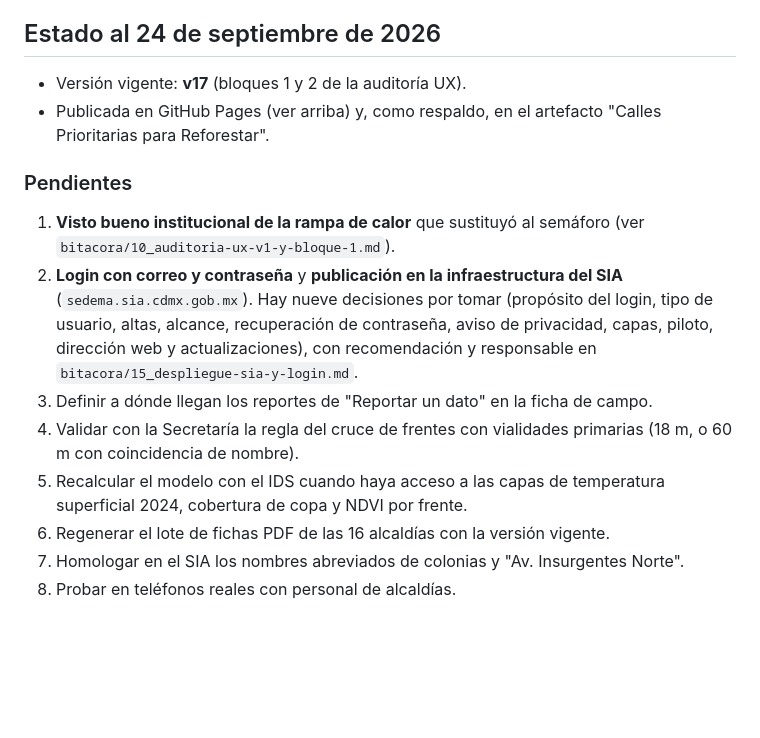
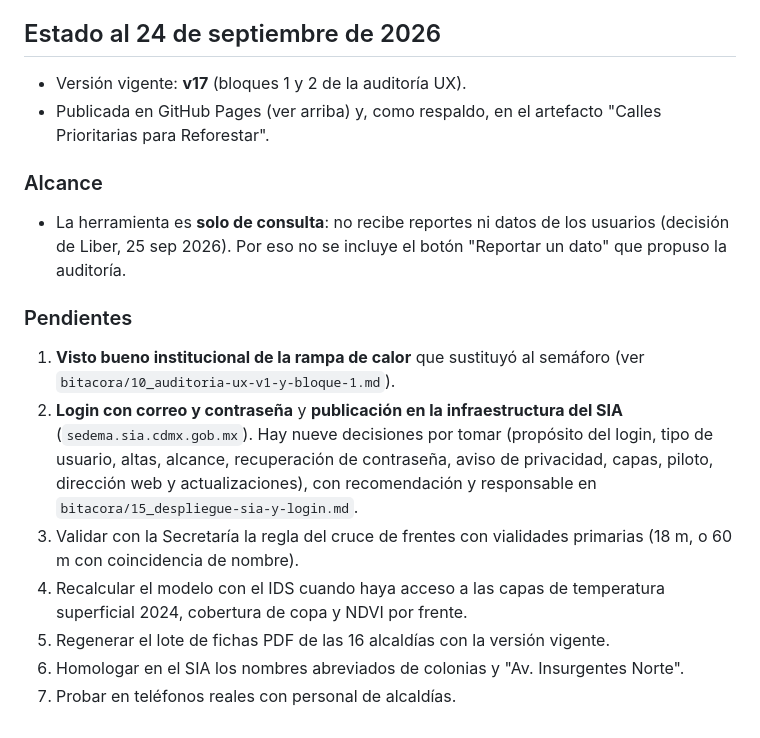
Before and after one commit to SedemaOficina/MODELO-PRIORIZACION-REFORESTACION, a Markdown page: README.md, the part around the change. Rendered like a GitHub page; blank space fills up the shorter version.

Commit message:
Alcance: la herramienta es solo de consulta
- README: nueva sección "Alcance". La herramienta no recibe reportes ni datos
  de los usuarios, por decisión de Liber; se descarta el botón "Reportar un
  dato" que propuso la auditoría y se quita de pendientes.

Co-Authored-By: Claude Opus 5.5 <noreply@anthropic.com>
Claude-Session: https://claude.ai/code/session_015MDG8SyNtwfiqop2XnMdEm

```diff
--- a/README.md
+++ b/README.md
@@ -52,12 +52,14 @@ El resultado se escribe en `docs/` (sitio con datos y librerías en archivos apa
 - Versión vigente: **v17** (bloques 1 y 2 de la auditoría UX).
 - Publicada en GitHub Pages (ver arriba) y, como respaldo, en el artefacto "Calles Prioritarias para Reforestar".
 
+### Alcance
+- La herramienta es **solo de consulta**: no recibe reportes ni datos de los usuarios (decisión de Liber, 25 sep 2026). Por eso no se incluye el botón "Reportar un dato" que propuso la auditoría.
+
 ### Pendientes
 1. **Visto bueno institucional de la rampa de calor** que sustituyó al semáforo (ver `bitacora/10_auditoria-ux-v1-y-bloque-1.md`).
 2. **Login con correo y contraseña** y **publicación en la infraestructura del SIA** (`sedema.sia.cdmx.gob.mx`). Hay nueve decisiones por tomar (propósito del login, tipo de usuario, altas, alcance, recuperación de contraseña, aviso de privacidad, capas, piloto, dirección web y actualizaciones), con recomendación y responsable en `bitacora/15_despliegue-sia-y-login.md`.
-3. Definir a dónde llegan los reportes de "Reportar un dato" en la ficha de campo.
-4. Validar con la Secretaría la regla del cruce de frentes con vialidades primarias (18 m, o 60 m con coincidencia de nombre).
-5. Recalcular el modelo con el IDS cuando haya acceso a las capas de temperatura superficial 2024, cobertura de copa y NDVI por frente.
-6. Regenerar el lote de fichas PDF de las 16 alcaldías con la versión vigente.
-7. Homologar en el SIA los nombres abreviados de colonias y "Av. Insurgentes Norte".
-8. Probar en teléfonos reales con personal de alcaldías.
+3. Validar con la Secretaría la regla del cruce de frentes con vialidades primarias (18 m, o 60 m con coincidencia de nombre).
+4. Recalcular el modelo con el IDS cuando haya acceso a las capas de temperatura superficial 2024, cobertura de copa y NDVI por frente.
+5. Regenerar el lote de fichas PDF de las 16 alcaldías con la versión vigente.
+6. Homologar en el SIA los nombres abreviados de colonias y "Av. Insurgentes Norte".
+7. Probar en teléfonos reales con personal de alcaldías.
```
